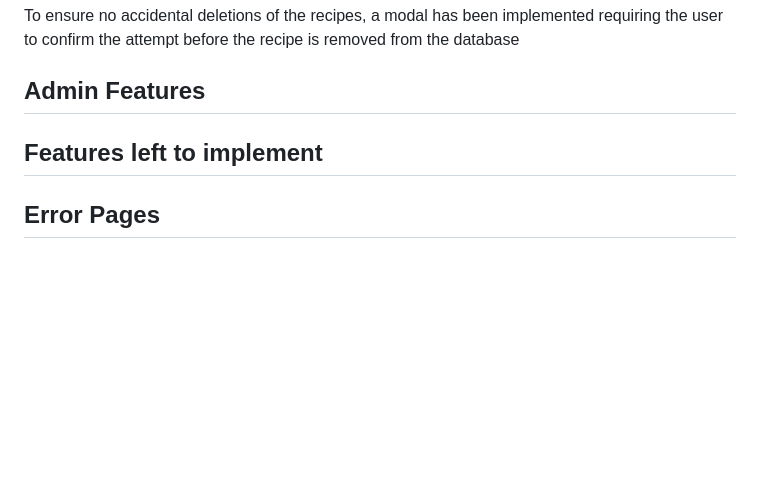
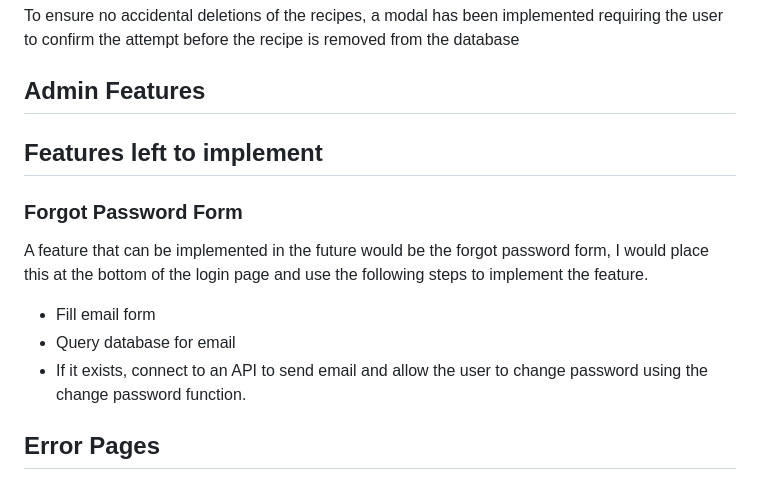
Before and after one commit to MacauleyMorgan/Project-Three, a Markdown page: README.md, the part around the change. Drawn GitHub-style; blank space fills up the shorter version.

Commit message:
Added forgot password form as future implementation

```diff
--- a/README.md
+++ b/README.md
@@ -45,6 +45,12 @@ Upon clicking the edit button, the user is directed to a prefilled form referenc
 To ensure no accidental deletions of the recipes, a modal has been implemented requiring the user to confirm the attempt before the recipe is removed from the database
 ## Admin Features
 ## Features left to implement
+### Forgot Password Form
+A feature that can be implemented in the future would be the forgot password form, I would place this at the bottom of the login page and use the following steps to implement the feature.
+
+- Fill email form
+- Query database for email
+- If it exists, connect to an API to send email and allow the user to change password using the change password function.
 ## Error Pages
 ## CRUD Functions
 ### Create
```
